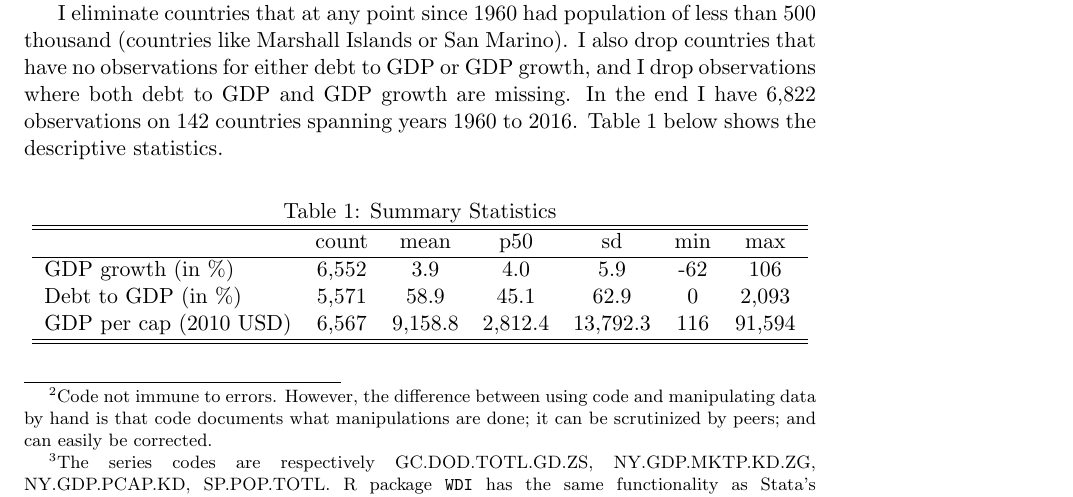
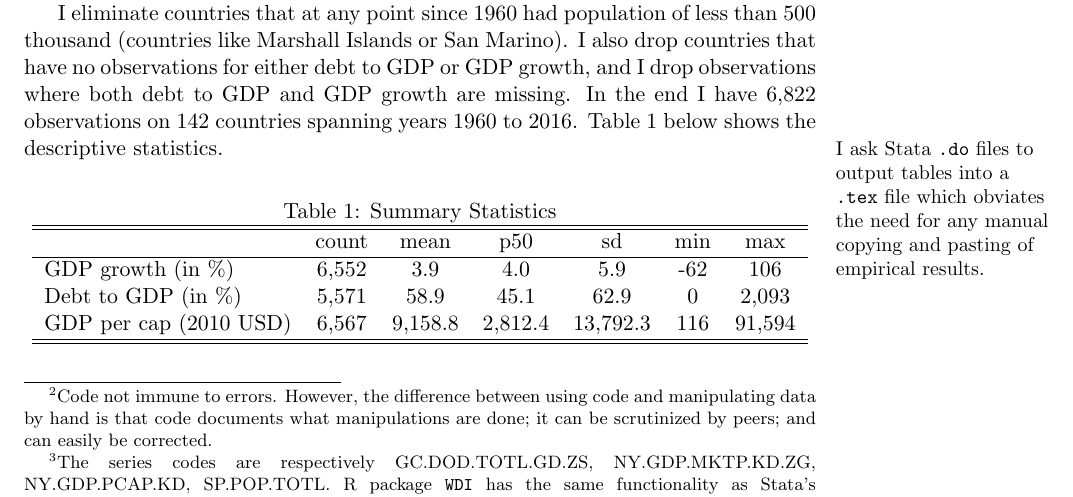
Before and after one commit to dvorakt/TIER_debt_growth, a LaTeX document (documents/debt_and_growth_article.tex): part of page 2 of 6, cut so that both start at the same text. The pictures show the PDF file documents/debt_and_growth_article.pdf that the author committed with the source.

Commit message:
added annotation

```diff
--- a/documents/debt_and_growth_article.tex
+++ b/documents/debt_and_growth_article.tex
@@ -32,6 +32,7 @@ I use data from two publicly available sources. The first source is  \href{http:
 Data from WDI can be retrieved directly using Stata's command \texttt{wdiopen}. I retrieved four series: debt to GDP, real GDP growth, GDP per capita and population.\footnote{The series codes are respectively GC.DOD.TOTL.GD.ZS, NY.GDP.MKTP.KD.ZG, NY.GDP.PCAP.KD, SP.POP.TOTL. R package \texttt{WDI} has the same functionality as Stata's \texttt{wdiopen}.} I saved the retrieved data as of August 2017. At that date WDI contained data through 2016 for at least some countries. I combined the WDI data with the HPDD. As my measure of debt to GDP ratio I use the HPDD except when HPDD data is missing and WDI's is not. This is mostly for years after 2013.
 
 I eliminate countries that at any point since 1960 had population of less than 500 thousand (countries like Marshall Islands or San Marino). I also drop countries that have no observations for either debt to GDP or GDP growth, and I drop observations where both debt to GDP and GDP growth are missing. In the end I have 6,822 observations on 142 countries spanning years 1960 to 2016. Table 1 below shows the descriptive statistics.
+\marginpar{\raggedright \small{I ask Stata \texttt{.do} files to output tables into a \texttt{.tex} file which obviates the need for any manual copying and pasting of empirical results.}}
 
 \input{tables_figures/tab_descriptive_stats}
 
```
Also changed, not shown: documents/debt_and_growth_article.pdf.
